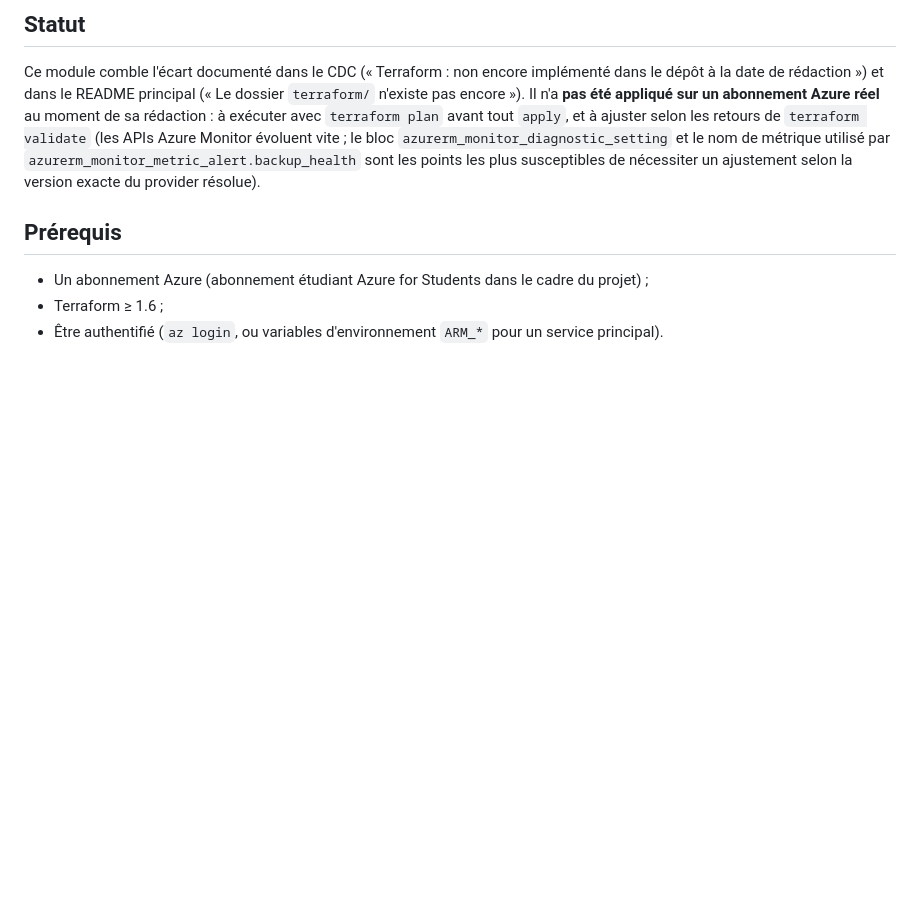
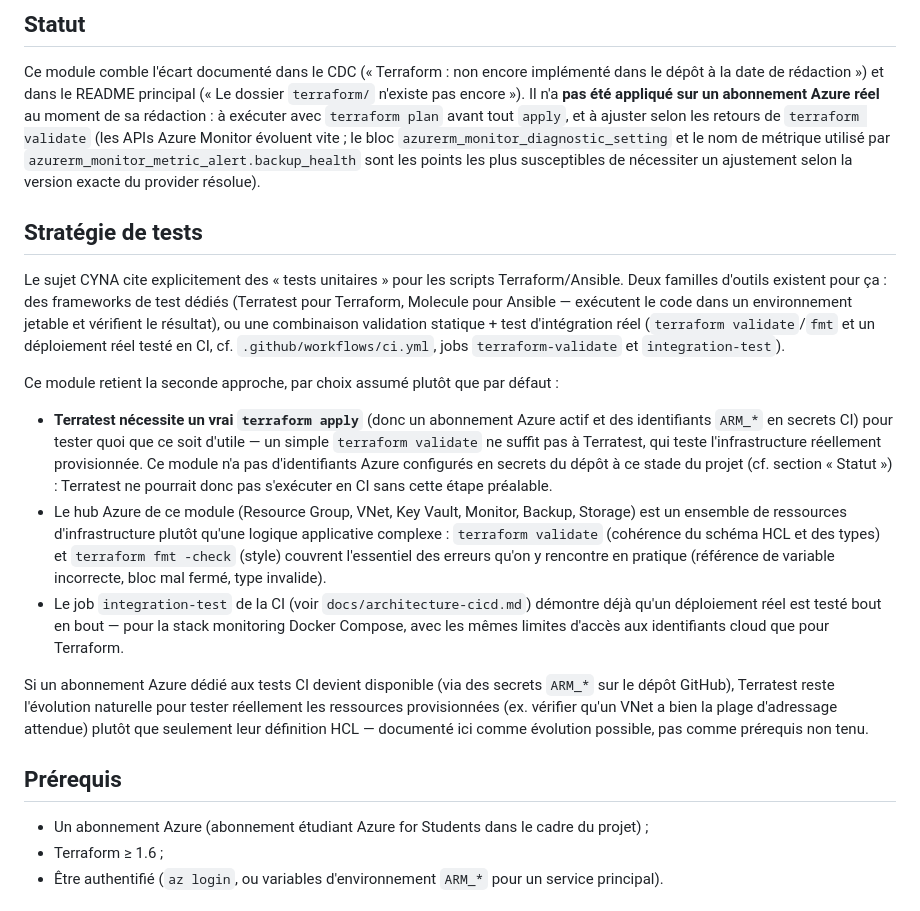
Before and after one commit to AjinthAT/Cyna-DevOps, a Markdown page: terraform/README.md, the part around the change. Drawn GitHub-style; blank space fills up the shorter version.

Commit message:
Justifier le choix de la stratégie de tests IaC (validate+CI vs Terratest/Molecule)
Le sujet CYNA cite des 'tests unitaires' pour Terraform/Ansible. Plutôt que
d'ajouter Terratest/Molecule sans réel besoin, terraform/README.md
documente pourquoi validate+fmt+CI d'intégration a été retenu à la place :
Terratest nécessiterait un vrai apply (donc des identifiants Azure en
secrets CI, absents à ce stade) pour apporter une valeur réelle, et le
module reste un ensemble de ressources d'infra plutôt qu'une logique
applicative complexe. Terratest est documenté comme évolution possible si
un abonnement de test devient disponible.

Suit le même principe que les autres choix techniques du CDC
(comparaisonTech) : choisir librement et justifier plutôt que suivre les
outils cités en exemple dans le sujet.

```diff
--- a/terraform/README.md
+++ b/terraform/README.md
@@ -21,6 +21,18 @@ Ce que ce module ne fait **pas** :
 ## Statut
 
 Ce module comble l'écart documenté dans le CDC (« Terraform : non encore implémenté dans le dépôt à la date de rédaction ») et dans le README principal (« Le dossier `terraform/` n'existe pas encore »). Il n'a **pas été appliqué sur un abonnement Azure réel** au moment de sa rédaction : à exécuter avec `terraform plan` avant tout `apply`, et à ajuster selon les retours de `terraform validate` (les APIs Azure Monitor évoluent vite ; le bloc `azurerm_monitor_diagnostic_setting` et le nom de métrique utilisé par `azurerm_monitor_metric_alert.backup_health` sont les points les plus susceptibles de nécessiter un ajustement selon la version exacte du provider résolue).
+
+## Stratégie de tests
+
+Le sujet CYNA cite explicitement des « tests unitaires » pour les scripts Terraform/Ansible. Deux familles d'outils existent pour ça : des frameworks de test dédiés (Terratest pour Terraform, Molecule pour Ansible — exécutent le code dans un environnement jetable et vérifient le résultat), ou une combinaison validation statique + test d'intégration réel (`terraform validate`/`fmt` et un déploiement réel testé en CI, cf. `.github/workflows/ci.yml`, jobs `terraform-validate` et `integration-test`).
+
+Ce module retient la seconde approche, par choix assumé plutôt que par défaut :
+
+- **Terratest nécessite un vrai `terraform apply`** (donc un abonnement Azure actif et des identifiants `ARM_*` en secrets CI) pour tester quoi que ce soit d'utile — un simple `terraform validate` ne suffit pas à Terratest, qui teste l'infrastructure réellement provisionnée. Ce module n'a pas d'identifiants Azure configurés en secrets du dépôt à ce stade du projet (cf. section « Statut ») : Terratest ne pourrait donc pas s'exécuter en CI sans cette étape préalable.
+- Le hub Azure de ce module (Resource Group, VNet, Key Vault, Monitor, Backup, Storage) est un ensemble de ressources d'infrastructure plutôt qu'une logique applicative complexe : `terraform validate` (cohérence du schéma HCL et des types) et `terraform fmt -check` (style) couvrent l'essentiel des erreurs qu'on y rencontre en pratique (référence de variable incorrecte, bloc mal fermé, type invalide).
+- Le job `integration-test` de la CI (voir `docs/architecture-cicd.md`) démontre déjà qu'un déploiement réel est testé bout en bout — pour la stack monitoring Docker Compose, avec les mêmes limites d'accès aux identifiants cloud que pour Terraform.
+
+Si un abonnement Azure dédié aux tests CI devient disponible (via des secrets `ARM_*` sur le dépôt GitHub), Terratest reste l'évolution naturelle pour tester réellement les ressources provisionnées (ex. vérifier qu'un VNet a bien la plage d'adressage attendue) plutôt que seulement leur définition HCL — documenté ici comme évolution possible, pas comme prérequis non tenu.
 
 ## Prérequis
 
```
